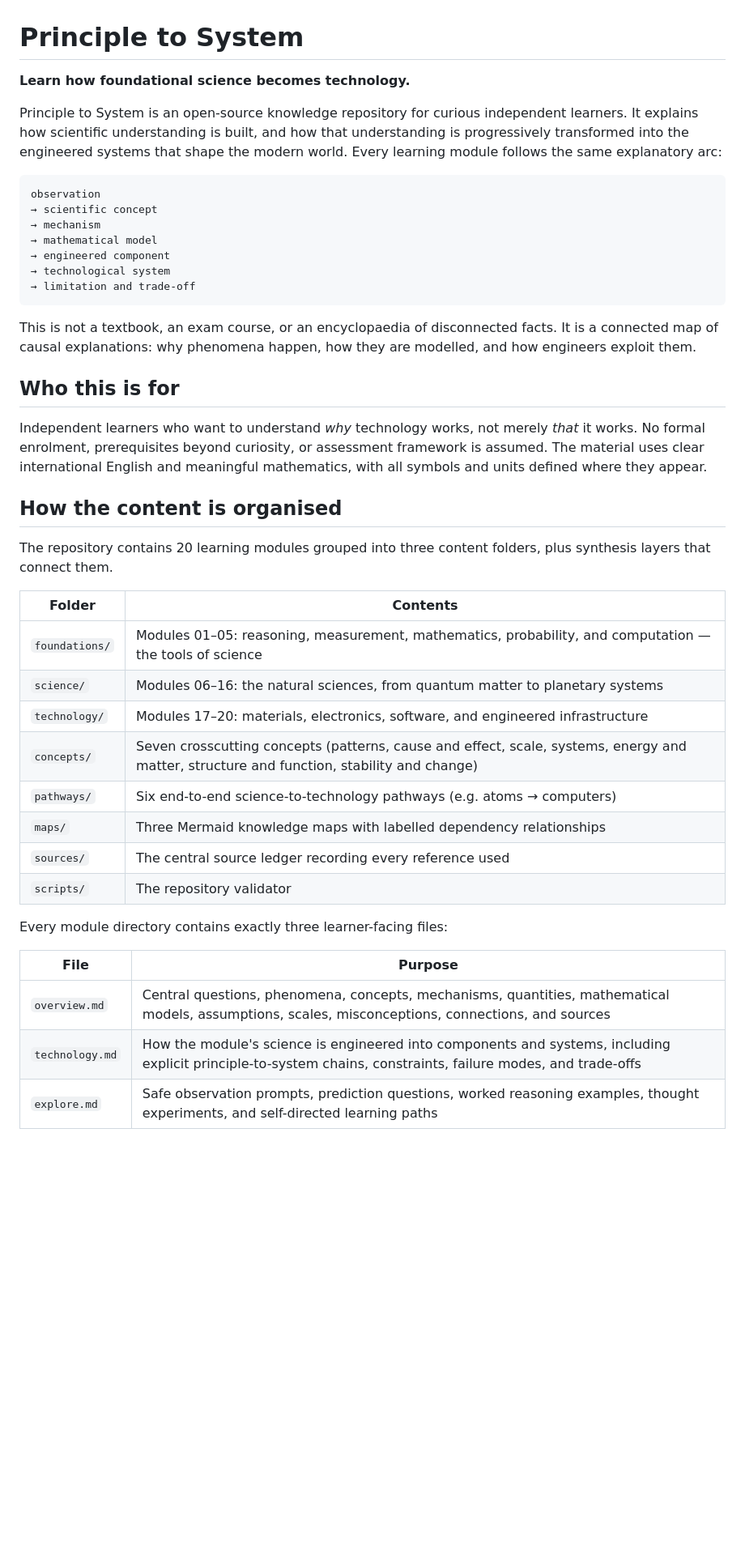
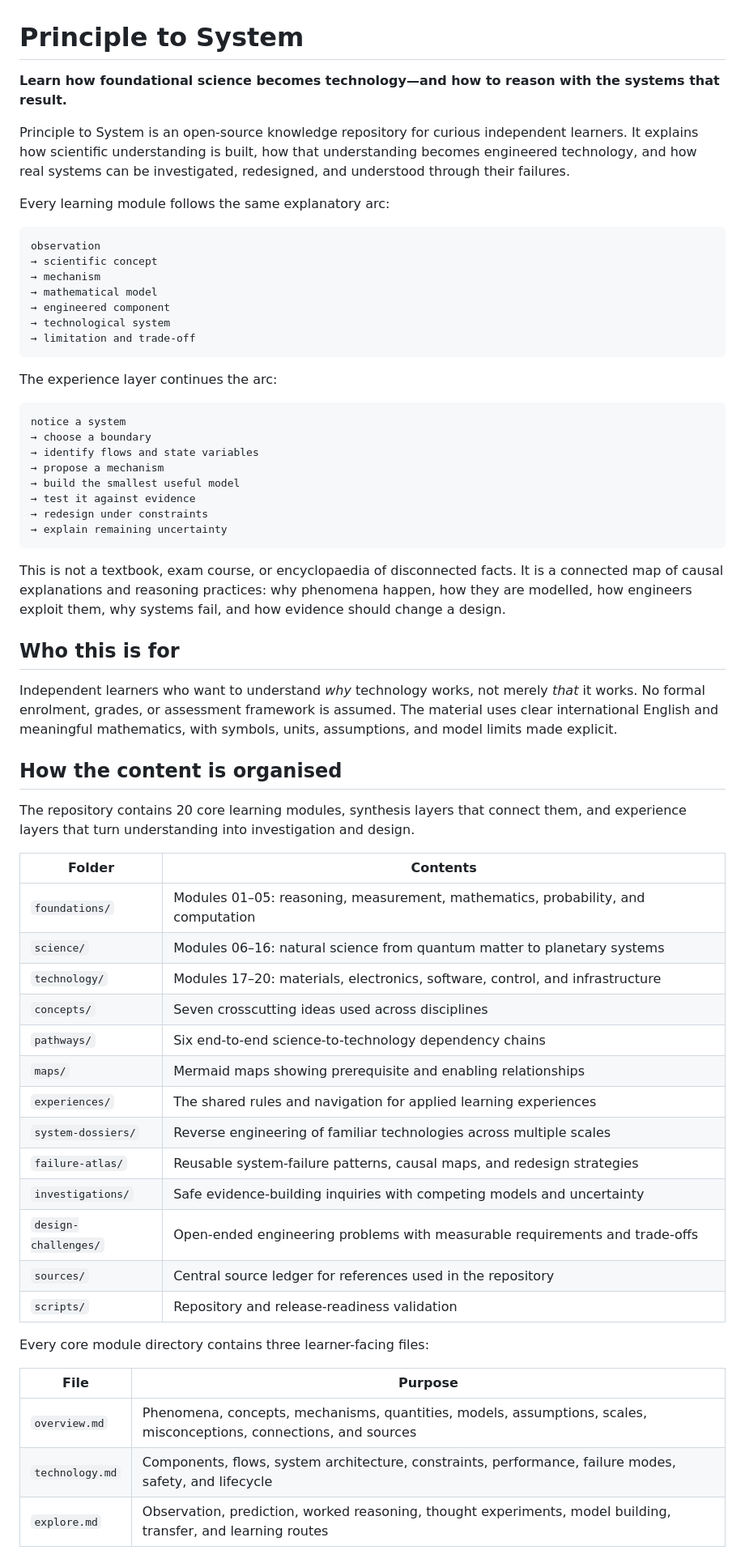
Before and after one commit to Rhodan-lab/principle-to-system, a Markdown page: README.md, the part around one of its changes. Shown at 81% size. Rendered like a GitHub page; blank space fills up the shorter version.

````diff
--- a/README.md
+++ b/README.md
@@ -1,8 +1,10 @@
 # Principle to System
 
-**Learn how foundational science becomes technology.**
+**Learn how foundational science becomes technology—and how to reason with the systems that result.**
 
-Principle to System is an open-source knowledge repository for curious independent learners. It explains how scientific understanding is built, and how that understanding is progressively transformed into the engineered systems that shape the modern world. Every learning module follows the same explanatory arc:
+Principle to System is an open-source knowledge repository for curious independent learners. It explains how scientific understanding is built, how that understanding becomes engineered technology, and how real systems can be investigated, redesigned, and understood through their failures.
+
+Every learning module follows the same explanatory arc:
 
 ```text
 observation
@@ -14,32 +16,50 @@ observation
 → limitation and trade-off
 ```
 
-This is not a textbook, an exam course, or an encyclopaedia of disconnected facts. It is a connected map of causal explanations: why phenomena happen, how they are modelled, and how engineers exploit them.
+The experience layer continues the arc:
+
+```text
+notice a system
+→ choose a boundary
+→ identify flows and state variables
+→ propose a mechanism
+→ build the smallest useful model
+→ test it against evidence
+→ redesign under constraints
+→ explain remaining uncertainty
+```
+
+This is not a textbook, exam course, or encyclopaedia of disconnected facts. It is a connected map of causal explanations and reasoning practices: why phenomena happen, how they are modelled, how engineers exploit them, why systems fail, and how evidence should change a design.
 
 ## Who this is for
 
-Independent learners who want to understand *why* technology works, not merely *that* it works. No formal enrolment, prerequisites beyond curiosity, or assessment framework is assumed. The material uses clear international English and meaningful mathematics, with all symbols and units defined where they appear.
+Independent learners who want to understand *why* technology works, not merely *that* it works. No formal enrolment, grades, or assessment framework is assumed. The material uses clear international English and meaningful mathematics, with symbols, units, assumptions, and model limits made explicit.
 
 ## How the content is organised
 
-The repository contains 20 learning modules grouped into three content folders, plus synthesis layers that connect them.
+The repository contains 20 core learning modules, synthesis layers that connect them, and experience layers that turn understanding into investigation and design.
 
 | Folder | Contents |
 | --- | --- |
-| `foundations/` | Modules 01–05: reasoning, measurement, mathematics, probability, and computation — the tools of science |
-| `science/` | Modules 06–16: the natural sciences, from quantum matter to planetary systems |
-| `technology/` | Modules 17–20: materials, electronics, software, and engineered infrastructure |
-| `concepts/` | Seven crosscutting concepts (patterns, cause and effect, scale, systems, energy and matter, structure and function, stability and change) |
-| `pathways/` | Six end-to-end science-to-technology pathways (e.g. atoms → computers) |
-| `maps/` | Three Mermaid knowledge maps with labelled dependency relationships |
-| `sources/` | The central source ledger recording every reference used |
-| `scripts/` | The repository validator |
+| `foundations/` | Modules 01–05: reasoning, measurement, mathematics, probability, and computation |
+| `science/` | Modules 06–16: natural science from quantum matter to planetary systems |
+| `technology/` | Modules 17–20: materials, electronics, software, control, and infrastructure |
+| `concepts/` | Seven crosscutting ideas used across disciplines |
+| `pathways/` | Six end-to-end science-to-technology dependency chains |
+| `maps/` | Mermaid maps showing prerequisite and enabling relationships |
+| `experiences/` | The shared rules and navigation for applied learning experiences |
+| `system-dossiers/` | Reverse engineering of familiar technologies across multiple scales |
+| `failure-atlas/` | Reusable system-failure patterns, causal maps, and redesign strategies |
+| `investigations/` | Safe evidence-building inquiries with competing models and uncertainty |
+| `design-challenges/` | Open-ended engineering problems with measurable requirements and trade-offs |
+| `sources/` | Central source ledger for references used in the repository |
+| `scripts/` | Repository and release-readiness validation |
 
-Every module directory contains exactly three learner-facing files:
+Every core module directory contains three learner-facing files:
 
 | File | Purpose |
 | --- | --- |
-| `overview.md` | Central questions, phenomena, concepts, mechanisms, quantities, mathematical models, assumptions, scales, misconceptions, connections, and sources |
-| `technology.md` | How the module's science is engineered into components and systems, including explicit principle-to-system chains, constraints, failure modes, and trade-offs |
-| `explore.md` | Safe observation prompts, prediction questions, worked reasoning examples, thought experiments, and self-directed learning paths |
+| `overview.md` | Phenomena, concepts, mechanisms, quantities, models, assumptions, scales, misconceptions, connections, and sources |
+| `technology.md` | Components, flows, system architecture, constraints, performance, failure modes, safety, and lifecycle |
+| `explore.md` | Observation, prediction, worked reasoning, thought experiments, model building, transfer, and learning routes |
 
````
Also changed, not shown: other parts of README.md (+60 -12 lines).
